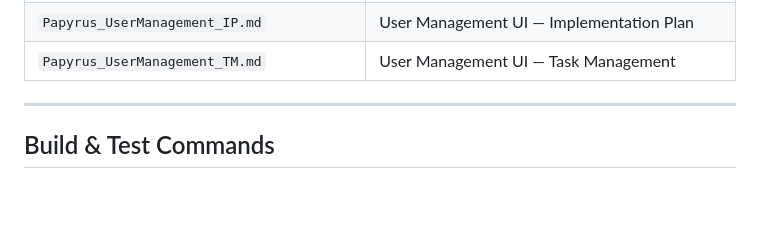
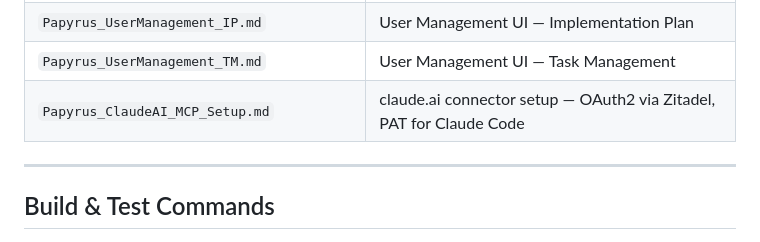
Before and after one commit to darqlab/papyrus, a Markdown page: CLAUDE.md, the part around the change. Rendered like a GitHub page; blank space fills up the shorter version.

Commit message:
docs: add claude.ai MCP connector setup guide to CLAUDE.md index
Co-Authored-By: Claude Sonnet 4.6 <noreply@anthropic.com>

```diff
--- a/CLAUDE.md
+++ b/CLAUDE.md
@@ -98,6 +98,7 @@ All docs live in `/home/dennis/devops/projects/papyrus/docs/`.
 | `Papyrus_UserManagement_IA.md` | User Management UI (admin adds/manages users via Zitadel API) — Issue Analysis |
 | `Papyrus_UserManagement_IP.md` | User Management UI — Implementation Plan |
 | `Papyrus_UserManagement_TM.md` | User Management UI — Task Management |
+| `Papyrus_ClaudeAI_MCP_Setup.md` | claude.ai connector setup — OAuth2 via Zitadel, PAT for Claude Code |
 
 ---
 
```
